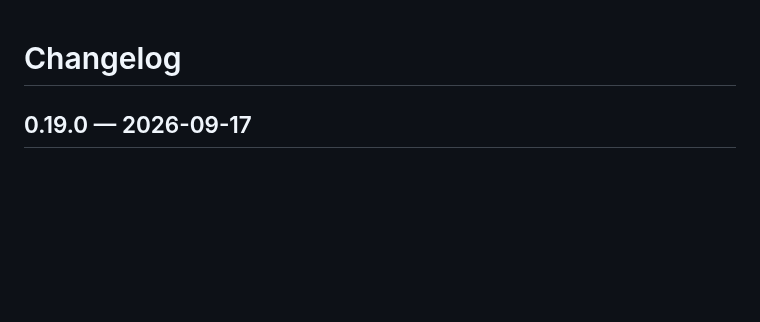
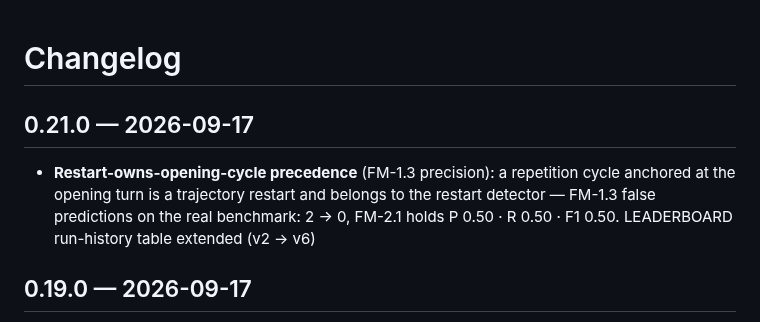
Before and after one commit to B1ueMu3ic4m/approximately, a Markdown page: CHANGELOG.md, the part around the change. GitHub-like rendering; blank space fills up the shorter version.

Commit message:
docs: v0.21 sync — CHANGELOG, PLAN

```diff
--- a/CHANGELOG.md
+++ b/CHANGELOG.md
@@ -1,4 +1,13 @@
 # Changelog
+
+## 0.21.0 — 2026-09-17
+
+- **Restart-owns-opening-cycle precedence** (FM-1.3 precision): a
+  repetition cycle anchored at the opening turn is a trajectory
+  restart and belongs to the restart detector — FM-1.3 false
+  predictions on the real benchmark: 2 → 0, FM-2.1 holds
+  P 0.50 · R 0.50 · F1 0.50. LEADERBOARD run-history table extended
+  (v2 → v6)
 
 ## 0.19.0 — 2026-09-17
 
```
Also changed, not shown: docs/PLAN.md (+6 -1 lines).
